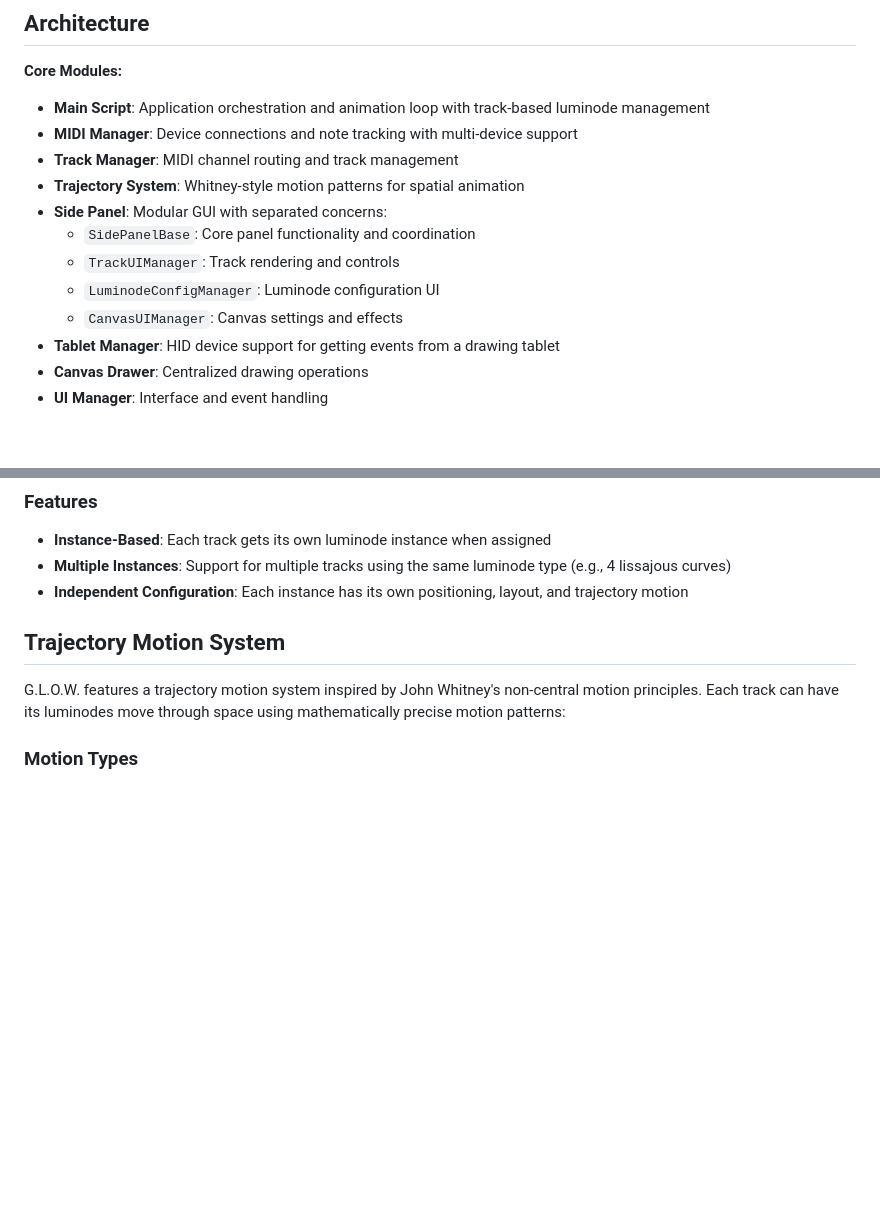
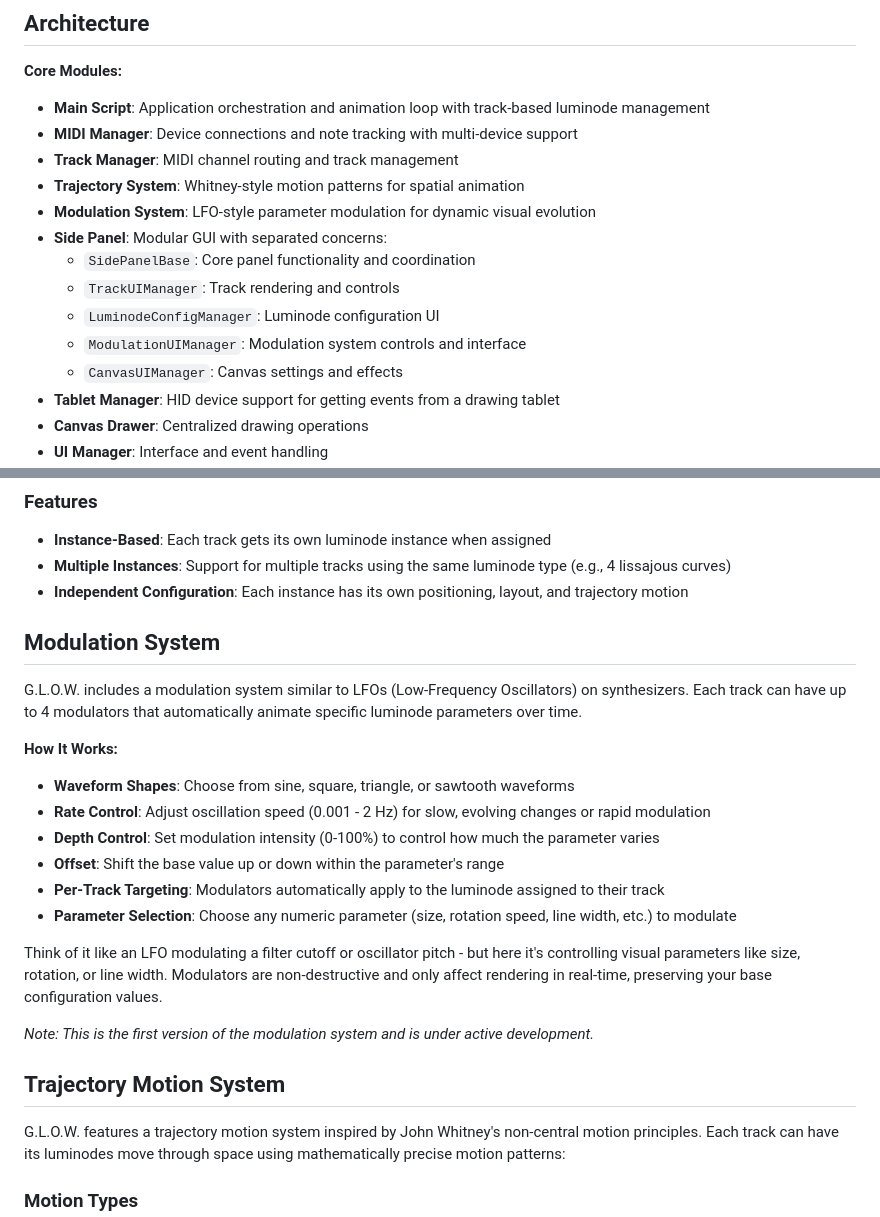
Before and after one commit to rafaelbecks/glow, a Markdown page: README.md, 2 parts joined by grey strips. Rendered like a GitHub page; blank space fills up the shorter version.

```diff
--- a/README.md
+++ b/README.md
@@ -22,10 +22,12 @@ Play with it: https://glow.luminode.studio/
 - **MIDI Manager**: Device connections and note tracking with multi-device support
 - **Track Manager**: MIDI channel routing and track management
 - **Trajectory System**: Whitney-style motion patterns for spatial animation
+- **Modulation System**: LFO-style parameter modulation for dynamic visual evolution
 - **Side Panel**: Modular GUI with separated concerns:
   - `SidePanelBase`: Core panel functionality and coordination
   - `TrackUIManager`: Track rendering and controls
   - `LuminodeConfigManager`: Luminode configuration UI
+  - `ModulationUIManager`: Modulation system controls and interface
   - `CanvasUIManager`: Canvas settings and effects
 - **Tablet Manager**: HID device support for getting events from a drawing tablet
 - **Canvas Drawer**: Centralized drawing operations
@@ -108,6 +110,22 @@ G.L.O.W. uses a track-based luminode system that creates individual instances fo
 - **Instance-Based**: Each track gets its own luminode instance when assigned
 - **Multiple Instances**: Support for multiple tracks using the same luminode type (e.g., 4 lissajous curves)
 - **Independent Configuration**: Each instance has its own positioning, layout, and trajectory motion
+
+## Modulation System
+
+G.L.O.W. includes a modulation system similar to LFOs (Low-Frequency Oscillators) on synthesizers. Each track can have up to 4 modulators that automatically animate specific luminode parameters over time.
+
+**How It Works:**
+- **Waveform Shapes**: Choose from sine, square, triangle, or sawtooth waveforms
+- **Rate Control**: Adjust oscillation speed (0.001 - 2 Hz) for slow, evolving changes or rapid modulation
+- **Depth Control**: Set modulation intensity (0-100%) to control how much the parameter varies
+- **Offset**: Shift the base value up or down within the parameter's range
+- **Per-Track Targeting**: Modulators automatically apply to the luminode assigned to their track
+- **Parameter Selection**: Choose any numeric parameter (size, rotation speed, line width, etc.) to modulate
+
+Think of it like an LFO modulating a filter cutoff or oscillator pitch - but here it's controlling visual parameters like size, rotation, or line width. Modulators are non-destructive and only affect rendering in real-time, preserving your base configuration values.
+
+*Note: This is the first version of the modulation system and is under active development.*
 
 ## Trajectory Motion System
 
```
Also changed, not shown: USER_MANUAL.md (+31 -0 lines).
